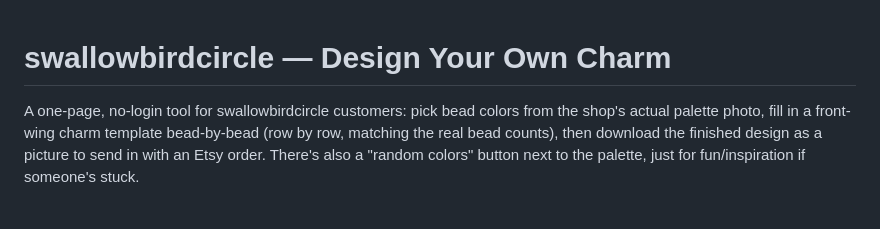
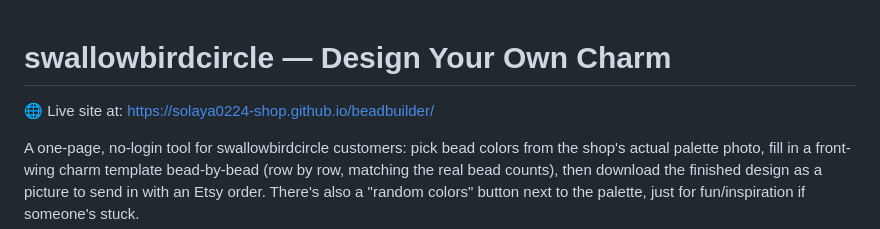
Before and after one commit to solaya0224-shop/beadbuilder, a Markdown page: README.md, the part around the change. Rendered like a GitHub page; blank space fills up the shorter version.

```diff
--- a/README.md
+++ b/README.md
@@ -1,4 +1,5 @@
 # swallowbirdcircle — Design Your Own Charm
+🌐 Live site at: https://solaya0224-shop.github.io/beadbuilder/
 
 A one-page, no-login tool for swallowbirdcircle customers: pick bead colors from
 the shop's actual palette photo, fill in a front-wing charm template bead-by-bead
```
